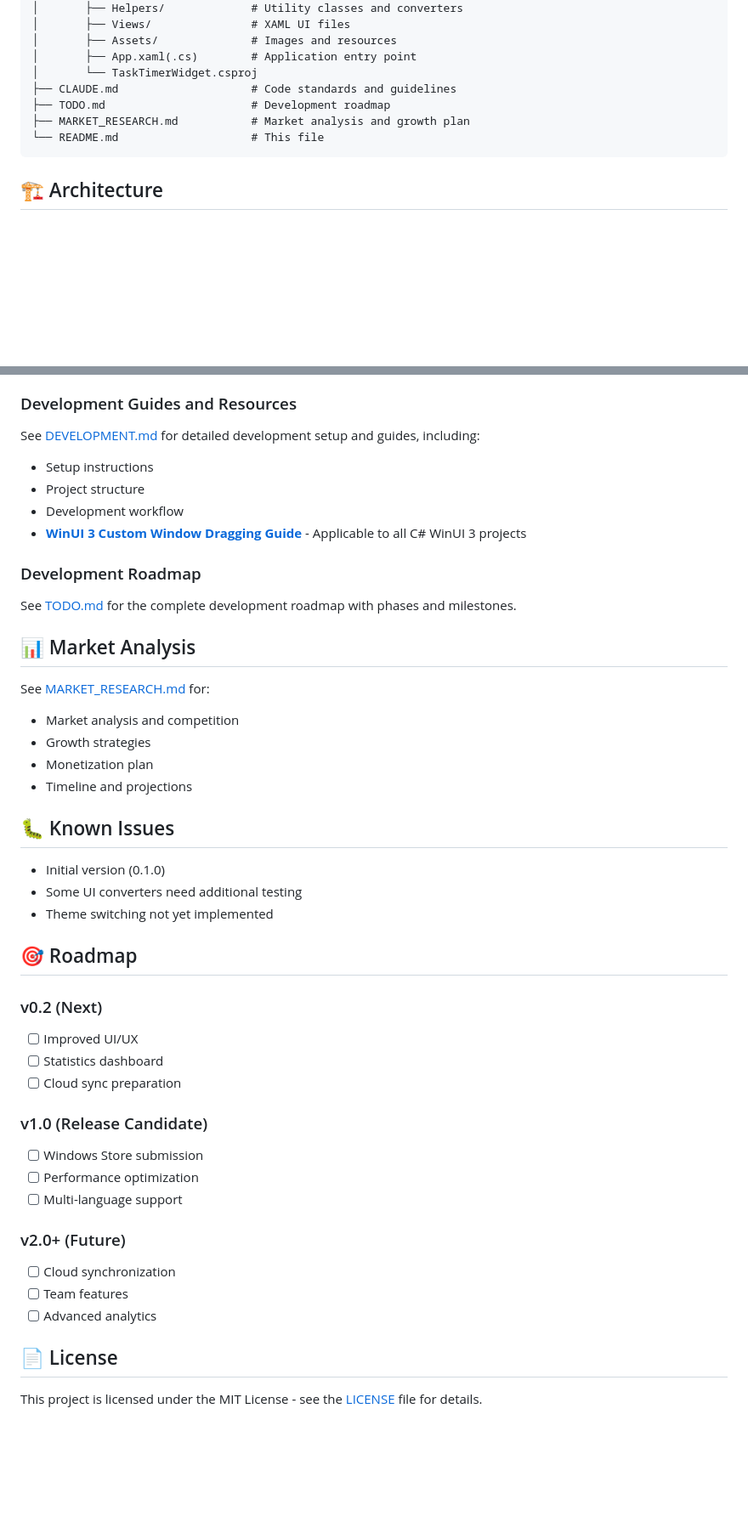
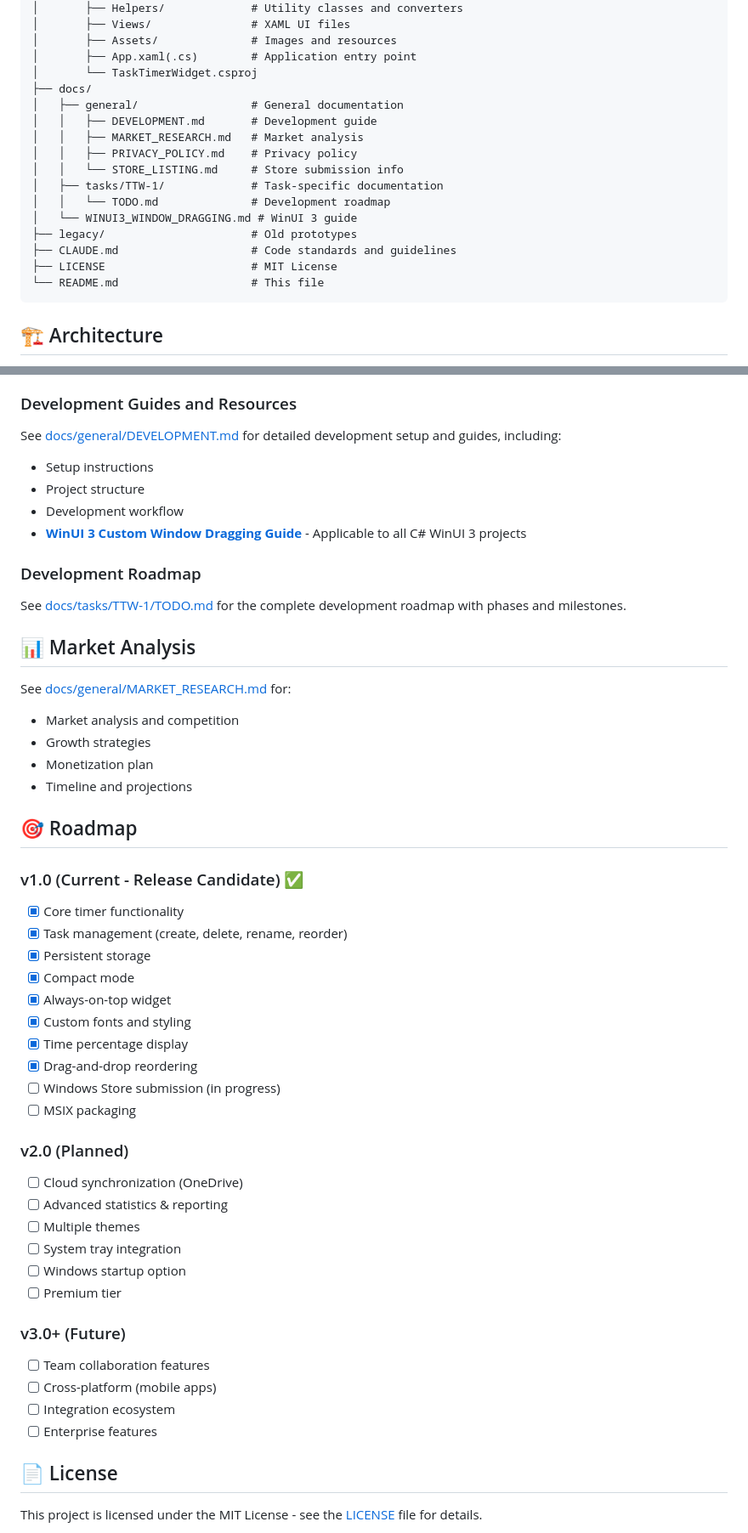
Before and after one commit to melihcelenk/TaskTimerWidget, a Markdown page: README.md, 2 parts joined by grey strips. Shown at 85% size. GitHub-like rendering; blank space fills up the shorter version.

Commit message:
[TTW-1] Add MIT License, update README.md with badges, license details, and screenshot; prepare for public release

````diff
--- a/README.md
+++ b/README.md
@@ -55,9 +55,18 @@ TaskTimerWidget/
 │       ├── Assets/              # Images and resources
 │       ├── App.xaml(.cs)        # Application entry point
 │       └── TaskTimerWidget.csproj
+├── docs/
+│   ├── general/                 # General documentation
+│   │   ├── DEVELOPMENT.md       # Development guide
+│   │   ├── MARKET_RESEARCH.md   # Market analysis
+│   │   ├── PRIVACY_POLICY.md    # Privacy policy
+│   │   └── STORE_LISTING.md     # Store submission info
+│   ├── tasks/TTW-1/             # Task-specific documentation
+│   │   └── TODO.md              # Development roadmap
+│   └── WINUI3_WINDOW_DRAGGING.md # WinUI 3 guide
+├── legacy/                      # Old prototypes
 ├── CLAUDE.md                    # Code standards and guidelines
-├── TODO.md                      # Development roadmap
-├── MARKET_RESEARCH.md           # Market analysis and growth plan
+├── LICENSE                      # MIT License
 └── README.md                    # This file
 ```
 
@@ -103,7 +112,7 @@ Please refer to [CLAUDE.md](./CLAUDE.md) for:
 
 ### Development Guides and Resources
 
-See [DEVELOPMENT.md](./DEVELOPMENT.md) for detailed development setup and guides, including:
+See [docs/general/DEVELOPMENT.md](./docs/general/DEVELOPMENT.md) for detailed development setup and guides, including:
 - Setup instructions
 - Project structure
 - Development workflow
@@ -111,38 +120,43 @@ See [DEVELOPMENT.md](./DEVELOPMENT.md) for detailed development setup and guides
 
 ### Development Roadmap
 
-See [TODO.md](./TODO.md) for the complete development roadmap with phases and milestones.
+See [docs/tasks/TTW-1/TODO.md](./docs/tasks/TTW-1/TODO.md) for the complete development roadmap with phases and milestones.
 
 ## 📊 Market Analysis
 
-See [MARKET_RESEARCH.md](./MARKET_RESEARCH.md) for:
+See [docs/general/MARKET_RESEARCH.md](./docs/general/MARKET_RESEARCH.md) for:
 - Market analysis and competition
 - Growth strategies
 - Monetization plan
 - Timeline and projections
 
-## 🐛 Known Issues
-
-- Initial version (0.1.0)
-- Some UI converters need additional testing
-- Theme switching not yet implemented
-
 ## 🎯 Roadmap
 
-### v0.2 (Next)
-- [ ] Improved UI/UX
-- [ ] Statistics dashboard
-- [ ] Cloud sync preparation
+### v1.0 (Current - Release Candidate) ✅
+- [x] Core timer functionality
+- [x] Task management (create, delete, rename, reorder)
+- [x] Persistent storage
+- [x] Compact mode
+- [x] Always-on-top widget
+- [x] Custom fonts and styling
+- [x] Time percentage display
+- [x] Drag-and-drop reordering
+- [ ] Windows Store submission (in progress)
+- [ ] MSIX packaging
 
-### v1.0 (Release Candidate)
-- [ ] Windows Store submission
-- [ ] Performance optimization
-- [ ] Multi-language support
+### v2.0 (Planned)
+- [ ] Cloud synchronization (OneDrive)
+- [ ] Advanced statistics & reporting
+- [ ] Multiple themes
+- [ ] System tray integration
+- [ ] Windows startup option
+- [ ] Premium tier
 
-### v2.0+ (Future)
-- [ ] Cloud synchronization
-- [ ] Team features
-- [ ] Advanced analytics
+### v3.0+ (Future)
+- [ ] Team collaboration features
+- [ ] Cross-platform (mobile apps)
+- [ ] Integration ecosystem
+- [ ] Enterprise features
 
 ## 📄 License
 
````
Also changed, not shown: other parts of README.md (+1 -1 lines).
